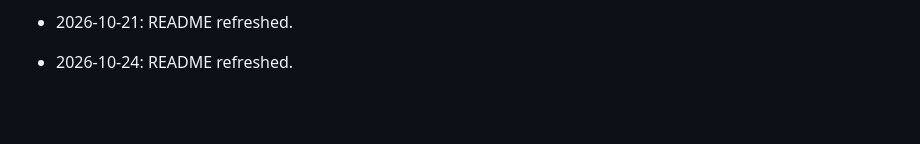
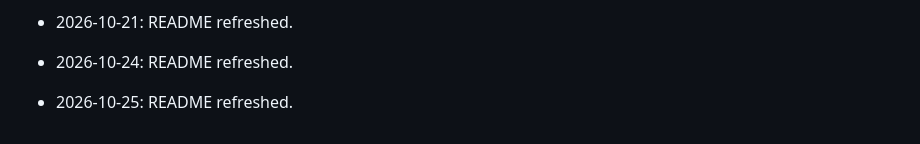
Before and after one commit to HamzaZahid2018/gym-management, a Markdown page: README.md, the part around the change. Drawn GitHub-style; blank space fills up the shorter version.

Commit message:
docs: refresh README

```diff
--- a/README.md
+++ b/README.md
@@ -647,3 +647,5 @@ Thank you for using the Gym Management System! Start managing your gym more effi
 
 - 2026-10-21: README refreshed.
 - 2026-10-24: README refreshed.
+
+- 2026-10-25: README refreshed.
```
